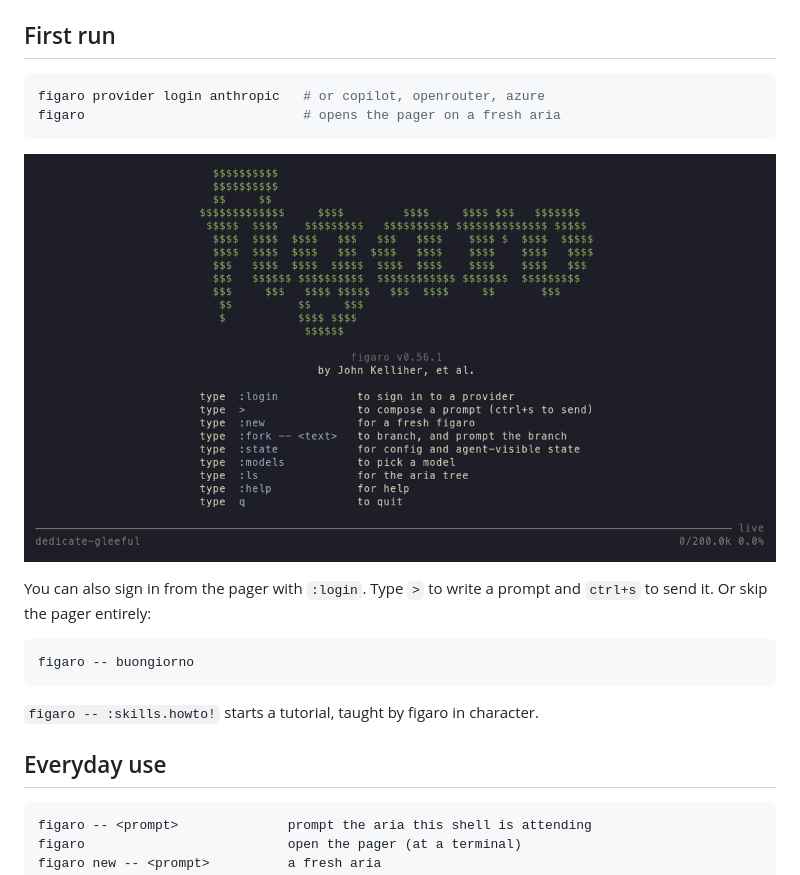
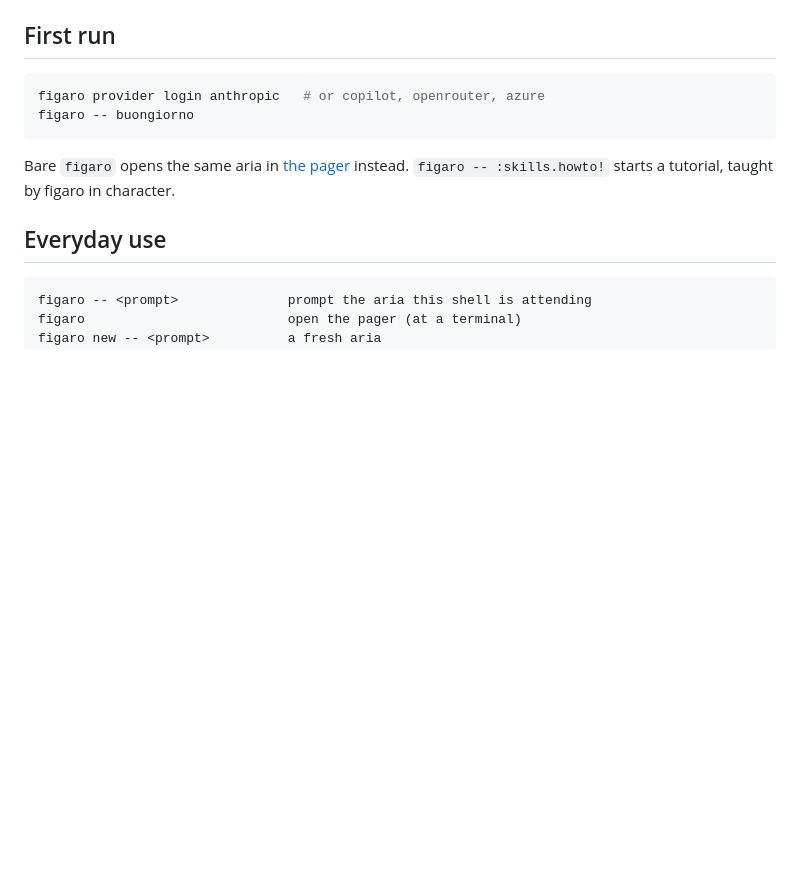
Before and after one commit to jack-work/figaro, a Markdown page: README.md, the part around one of its changes. Drawn GitHub-style; blank space fills up the shorter version.

````diff
--- a/README.md
+++ b/README.md
@@ -101,18 +129,10 @@ figaro is also reachable as `fig`. Every path above installs the alias except `g
 
 ```bash
 figaro provider login anthropic   # or copilot, openrouter, azure
-figaro                            # opens the pager on a fresh aria
-```
-
-<p align="center"><img src="docs/media/landing.gif" alt="bare figaro opens a landing page with the blackletter logo; :new makes a fresh aria and l opens the topology" width="820"></p>
-
-You can also sign in from the pager with `:login`. Type `>` to write a prompt and `ctrl+s` to send it. Or skip the pager entirely:
-
-```bash
 figaro -- buongiorno
 ```
 
-`figaro -- :skills.howto!` starts a tutorial, taught by figaro in character.
+Bare `figaro` opens the same aria in [the pager](#the-pager) instead. `figaro -- :skills.howto!` starts a tutorial, taught by figaro in character.
 
 ## Everyday use
 
````
Also changed, not shown: other parts of README.md (+44 -12 lines), docs/media/engine.gif (added), docs/media/topology.gif (deleted).
